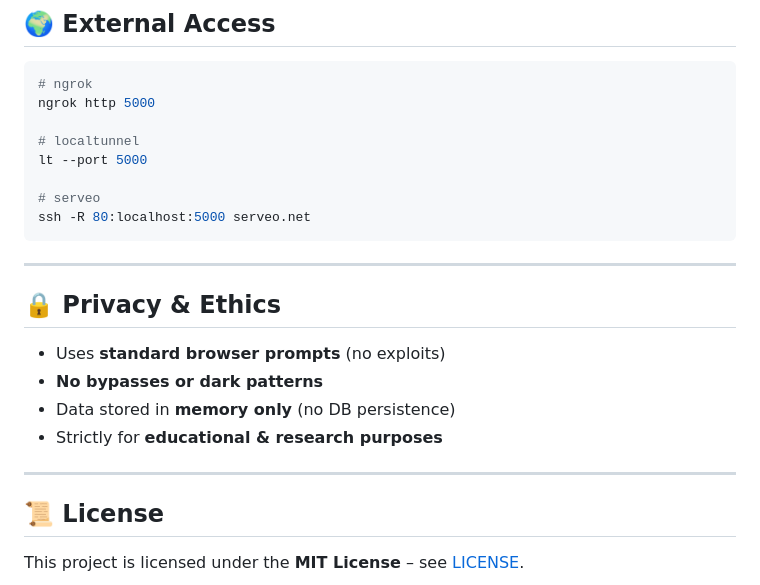
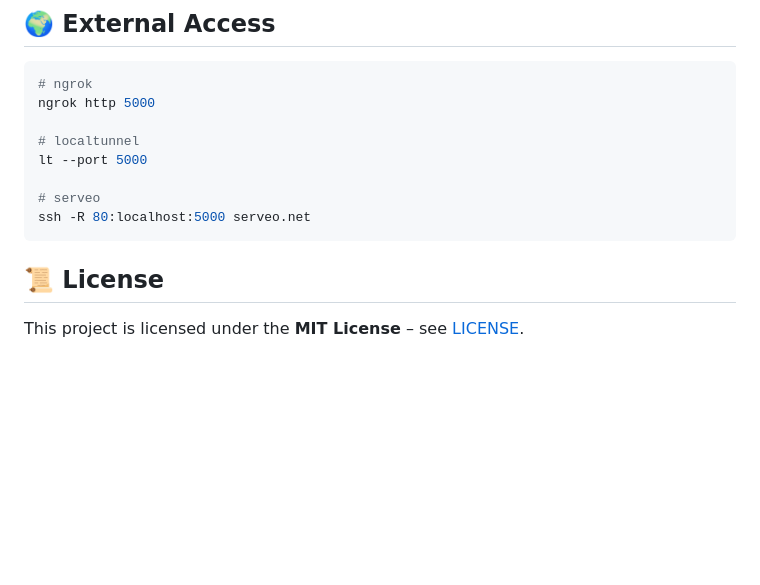
Before and after one commit to KaranJung/GPS-Location-Tracker, a Markdown page: README.md, the part around the change. GitHub-like rendering; blank space fills up the shorter version.

````diff
--- a/README.md
+++ b/README.md
@@ -152,17 +152,6 @@ lt --port 5000
 ssh -R 80:localhost:5000 serveo.net
 ```
 
----
-
-## 🔒 Privacy & Ethics
-
-- Uses **standard browser prompts** (no exploits)
-- **No bypasses or dark patterns**
-- Data stored in **memory only** (no DB persistence)
-- Strictly for **educational & research purposes**
-
----
-
 ## 📜 License
 This project is licensed under the **MIT License** – see [LICENSE](LICENSE).
 
````
